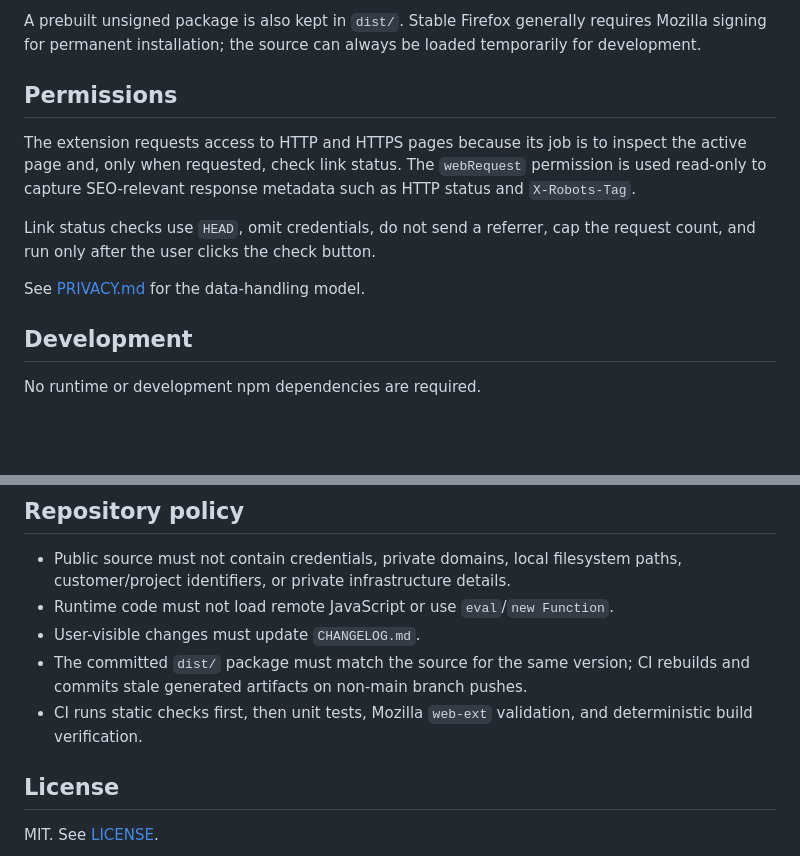
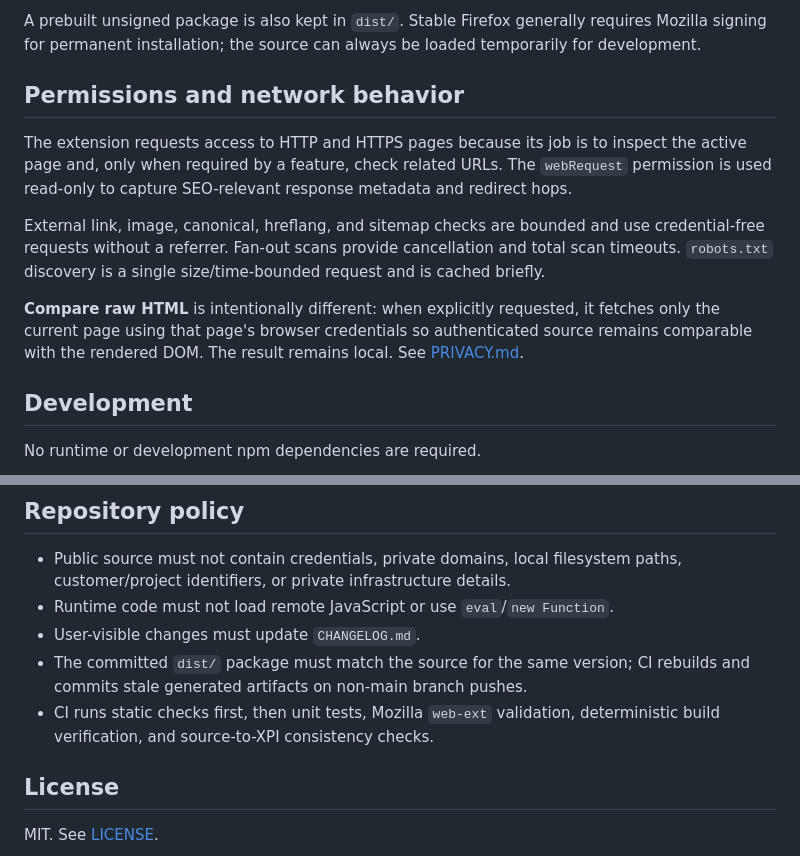
Before and after one commit to jzvikas/firefox-seo-inspector, a Markdown page: README.md, 2 parts joined by grey strips. Rendered like a GitHub page; blank space fills up the shorter version.

```diff
--- a/README.md
+++ b/README.md
@@ -33,13 +69,13 @@ Requires Firefox 142 or newer.
 
 A prebuilt unsigned package is also kept in `dist/`. Stable Firefox generally requires Mozilla signing for permanent installation; the source can always be loaded temporarily for development.
 
-## Permissions
+## Permissions and network behavior
 
-The extension requests access to HTTP and HTTPS pages because its job is to inspect the active page and, only when requested, check link status. The `webRequest` permission is used read-only to capture SEO-relevant response metadata such as HTTP status and `X-Robots-Tag`.
+The extension requests access to HTTP and HTTPS pages because its job is to inspect the active page and, only when required by a feature, check related URLs. The `webRequest` permission is used read-only to capture SEO-relevant response metadata and redirect hops.
 
-Link status checks use `HEAD`, omit credentials, do not send a referrer, cap the request count, and run only after the user clicks the check button.
+External link, image, canonical, hreflang, and sitemap checks are bounded and use credential-free requests without a referrer. Fan-out scans provide cancellation and total scan timeouts. `robots.txt` discovery is a single size/time-bounded request and is cached briefly.
 
-See [PRIVACY.md](PRIVACY.md) for the data-handling model.
+**Compare raw HTML** is intentionally different: when explicitly requested, it fetches only the current page using that page's browser credentials so authenticated source remains comparable with the rendered DOM. The result remains local. See [PRIVACY.md](PRIVACY.md).
 
 ## Development
 
@@ -66,7 +102,7 @@ The build is deterministic. `npm run build` creates the current unsigned XPI and
 - Runtime code must not load remote JavaScript or use `eval`/`new Function`.
 - User-visible changes must update `CHANGELOG.md`.
 - The committed `dist/` package must match the source for the same version; CI rebuilds and commits stale generated artifacts on non-main branch pushes.
-- CI runs static checks first, then unit tests, Mozilla `web-ext` validation, and deterministic build verification.
+- CI runs static checks first, then unit tests, Mozilla `web-ext` validation, deterministic build verification, and source-to-XPI consistency checks.
 
 ## License
 
```
Also changed, not shown: other parts of README.md (+47 -11 lines).
